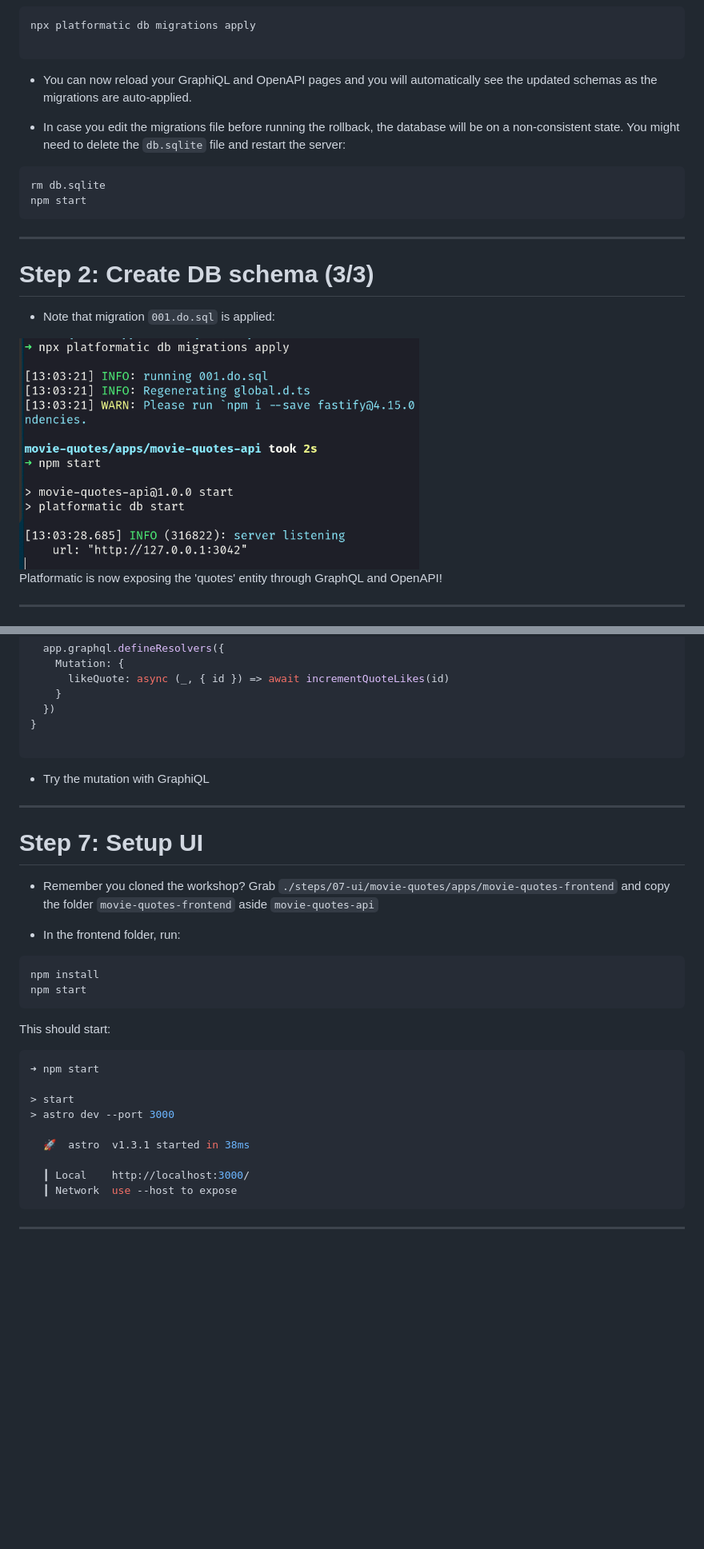
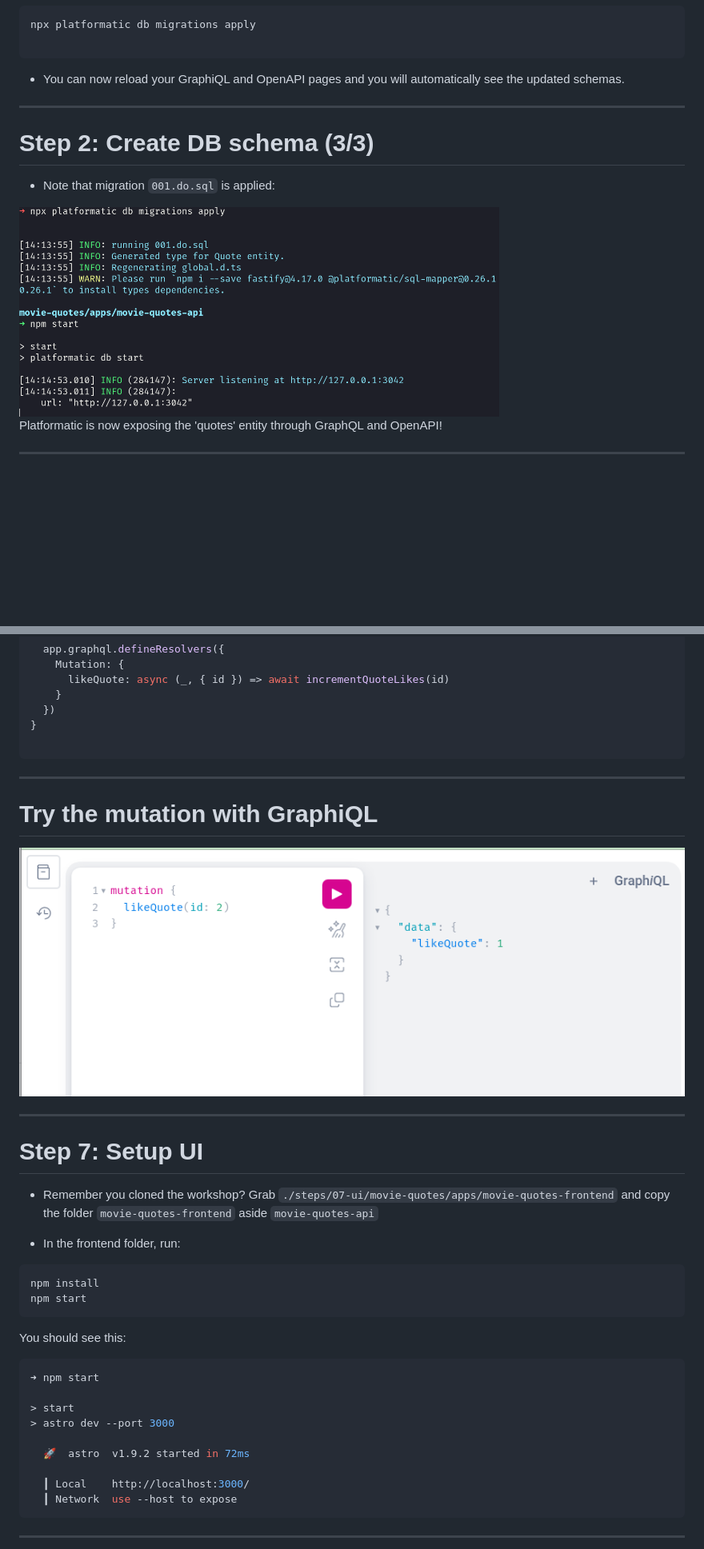
Before and after one commit to platformatic/db-workshop, a Markdown page: slides.md, 2 parts joined by grey strips. Shown: that part at 80% size. Rendered like a GitHub page; pictures changed too: assets/step-2-run.png, assets/step-6-mutation.png (added); blank space fills up the shorter version.

````diff
--- a/slides.md
+++ b/slides.md
@@ -242,22 +242,15 @@ npx platformatic db migrations apply
 ```
 
 - You can now reload your GraphiQL and OpenAPI pages and you will
-  automatically see the updated schemas as the migrations are auto-applied.
+  automatically see the updated schemas.
 
-- In case you edit the migrations file before running the rollback,
-  the database will be on a non-consistent state.
-  You might need to delete the `db.sqlite` file and restart the server:
-```shell
-rm db.sqlite
-npm start
-```
 ---
 
 # Step 2: Create DB schema (3/3)
 
 - Note that migration `001.do.sql` is applied:
 
-<img src="/assets/step-2-run.png" width="500" class="center">
+<img src="/assets/step-2-run.png" width="600" class="center">
 
 Platformatic is now exposing the 'quotes' entity through GraphQL and OpenAPI!
 
@@ -607,9 +605,11 @@ module.exports = async function plugin (app) {
 }
 
 ```
+---
 
-- Try the mutation with GraphiQL
+# Try the mutation with GraphiQL
 
+<img src="/assets/step-6-mutation.png" class="center">
 
 <!--
 mutation {
@@ -628,14 +628,14 @@ npm install
 npm start
 ```
 
-This should start:
+You should see this:
 ```shell {8}
 ➜ npm start
 
 > start
 > astro dev --port 3000
 
-  🚀  astro  v1.3.1 started in 38ms
+  🚀  astro  v1.9.2 started in 72ms
 
   ┃ Local    http://localhost:3000/
   ┃ Network  use --host to expose
````
Also changed, not shown: other parts of slides.md (+14 -6 lines), assets/step-1-create.png, assets/step-2-openapi.png, 10 other files.
